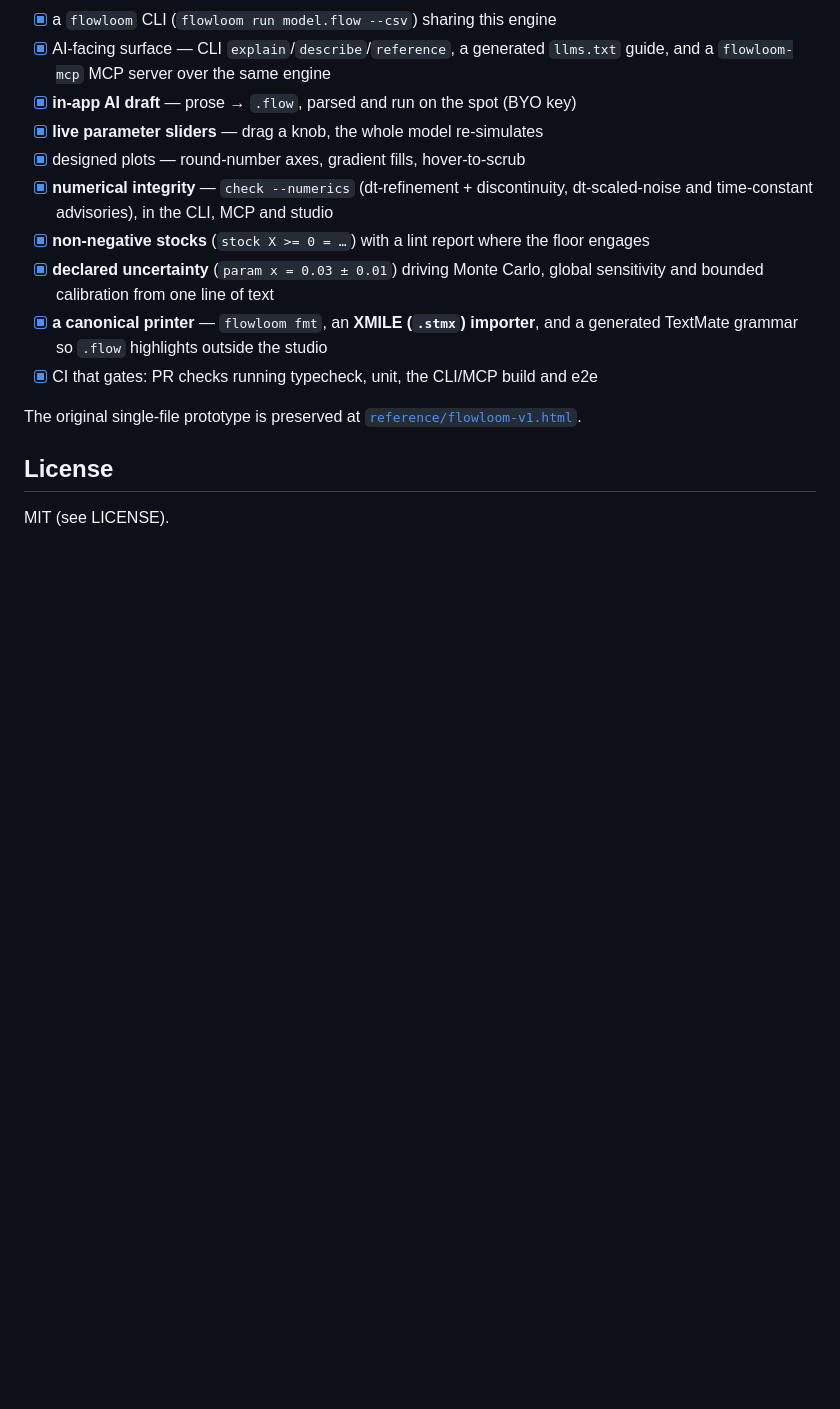
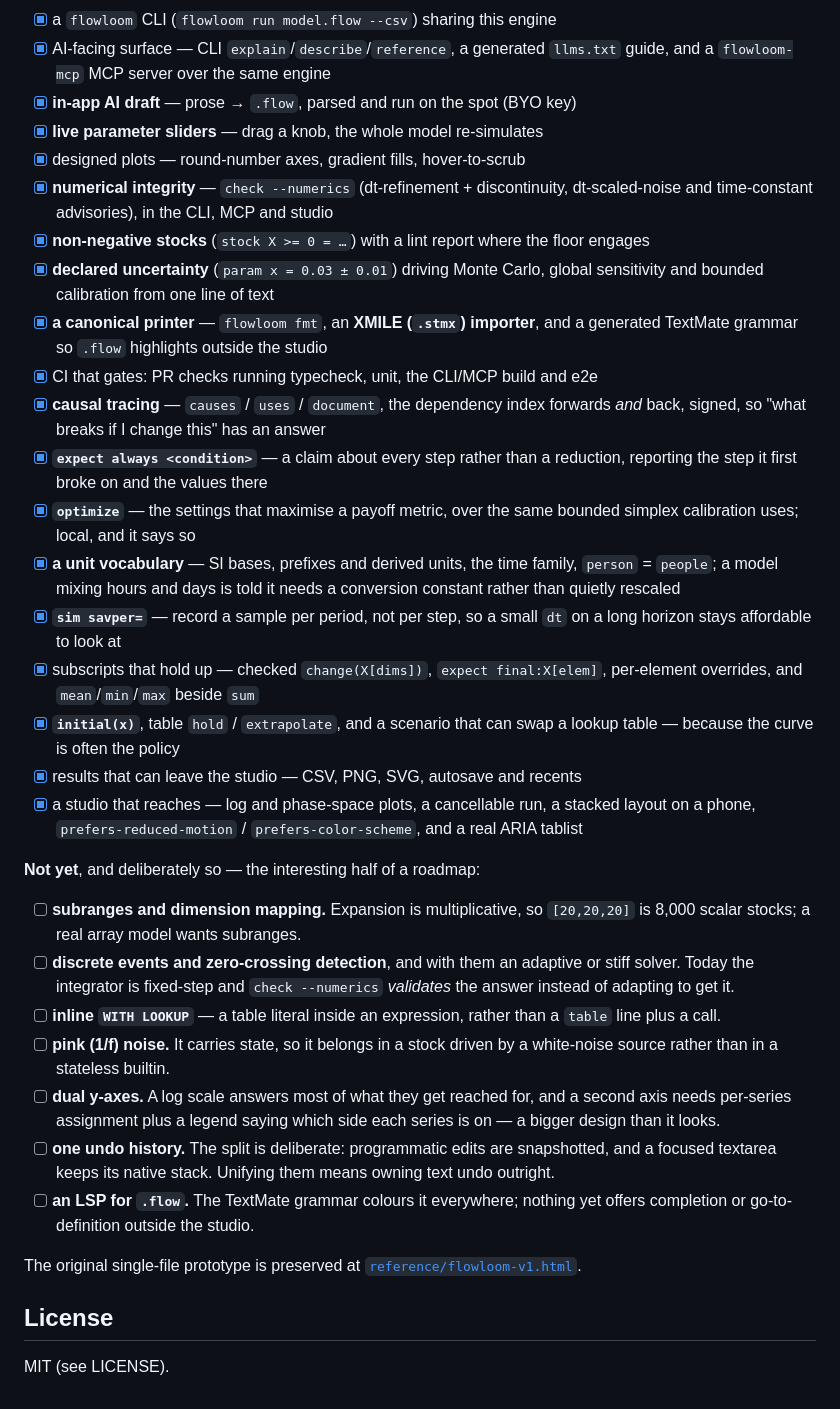
Before and after one commit to DavidTbilisi/flowloom, a Markdown page: README.md, the part around the change. Drawn GitHub-style; blank space fills up the shorter version.

Commit message:
docs(readme): roadmap — this pass's work, and an honest "not yet"
Every box in the roadmap was ticked, which is the least useful shape a roadmap
can take: it says where the project has been and nothing about where it is going.
The appendix that drove the last two PRs had to be assembled by reading
behaviour, precisely because nothing was written down as missing.

So this adds the eleven items shipped since (causal tracing, `expect always`,
`optimize`, the unit vocabulary, `savper`, the subscript fixes, `initial()` and
the table modifiers, exports, and the studio's reach) — and then a **Not yet**
list of the seven things deliberately left, each with the reason it was left.
Subranges, discrete events and a stiff solver, inline `WITH LOOKUP`, pink noise,
dual y-axes, one undo history, an LSP.

The reasons matter more than the items. "Dual axes need per-series assignment and
a legend saying which side each series is on" is a design note the next person
would otherwise have to rediscover; "pink noise carries state, so it belongs in a
stock" is the answer to why it is not a builtin.

Co-Authored-By: Claude Opus 5 (1M context) <noreply@anthropic.com>
Claude-Session: https://claude.ai/code/session_016hjjWFA1ZSgabi41hLZaVi

```diff
--- a/README.md
+++ b/README.md
@@ -413,6 +413,45 @@ canonical source so they never drift.)
 - [x] **a canonical printer** — `flowloom fmt`, an **XMILE (`.stmx`) importer**,
       and a generated TextMate grammar so `.flow` highlights outside the studio
 - [x] CI that gates: PR checks running typecheck, unit, the CLI/MCP build and e2e
+- [x] **causal tracing** — `causes` / `uses` / `document`, the dependency index
+      forwards *and* back, signed, so "what breaks if I change this" has an answer
+- [x] **`expect always <condition>`** — a claim about every step rather than a
+      reduction, reporting the step it first broke on and the values there
+- [x] **`optimize`** — the settings that maximise a payoff metric, over the same
+      bounded simplex calibration uses; local, and it says so
+- [x] **a unit vocabulary** — SI bases, prefixes and derived units, the time
+      family, `person` = `people`; a model mixing hours and days is told it needs
+      a conversion constant rather than quietly rescaled
+- [x] **`sim savper=`** — record a sample per period, not per step, so a small
+      `dt` on a long horizon stays affordable to look at
+- [x] subscripts that hold up — checked `change(X[dims])`, `expect final:X[elem]`,
+      per-element overrides, and `mean`/`min`/`max` beside `sum`
+- [x] **`initial(x)`**, table `hold` / `extrapolate`, and a scenario that can swap
+      a lookup table — because the curve is often the policy
+- [x] results that can leave the studio — CSV, PNG, SVG, autosave and recents
+- [x] a studio that reaches — log and phase-space plots, a cancellable run,
+      a stacked layout on a phone, `prefers-reduced-motion` / `prefers-color-scheme`,
+      and a real ARIA tablist
+
+**Not yet**, and deliberately so — the interesting half of a roadmap:
+
+- [ ] **subranges and dimension mapping.** Expansion is multiplicative, so
+      `[20,20,20]` is 8,000 scalar stocks; a real array model wants subranges.
+- [ ] **discrete events and zero-crossing detection**, and with them an adaptive
+      or stiff solver. Today the integrator is fixed-step and `check --numerics`
+      *validates* the answer instead of adapting to get it.
+- [ ] **inline `WITH LOOKUP`** — a table literal inside an expression, rather
+      than a `table` line plus a call.
+- [ ] **pink (1/f) noise.** It carries state, so it belongs in a stock driven by
+      a white-noise source rather than in a stateless builtin.
+- [ ] **dual y-axes.** A log scale answers most of what they get reached for, and
+      a second axis needs per-series assignment plus a legend saying which side
+      each series is on — a bigger design than it looks.
+- [ ] **one undo history.** The split is deliberate: programmatic edits are
+      snapshotted, and a focused textarea keeps its native stack. Unifying them
+      means owning text undo outright.
+- [ ] **an LSP for `.flow`.** The TextMate grammar colours it everywhere; nothing
+      yet offers completion or go-to-definition outside the studio.
 
 The original single-file prototype is preserved at
 [`reference/flowloom-v1.html`](reference/flowloom-v1.html).
```
